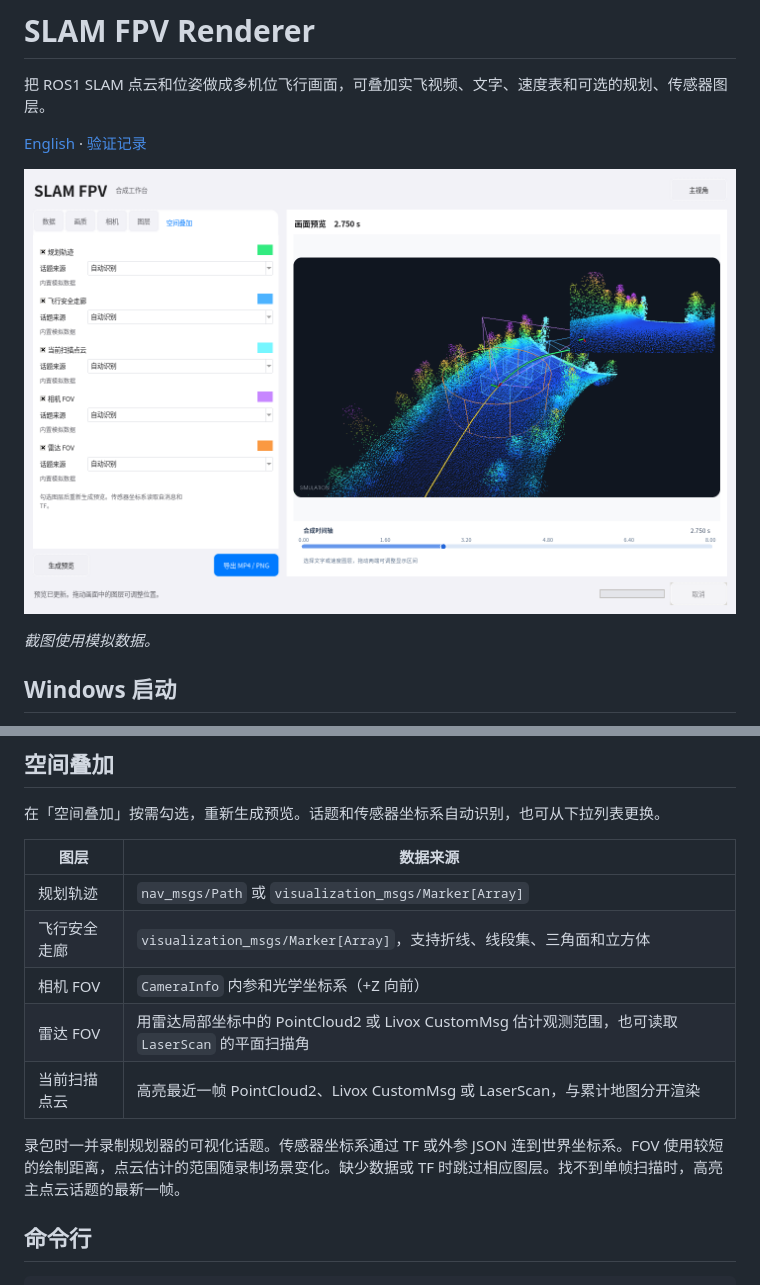
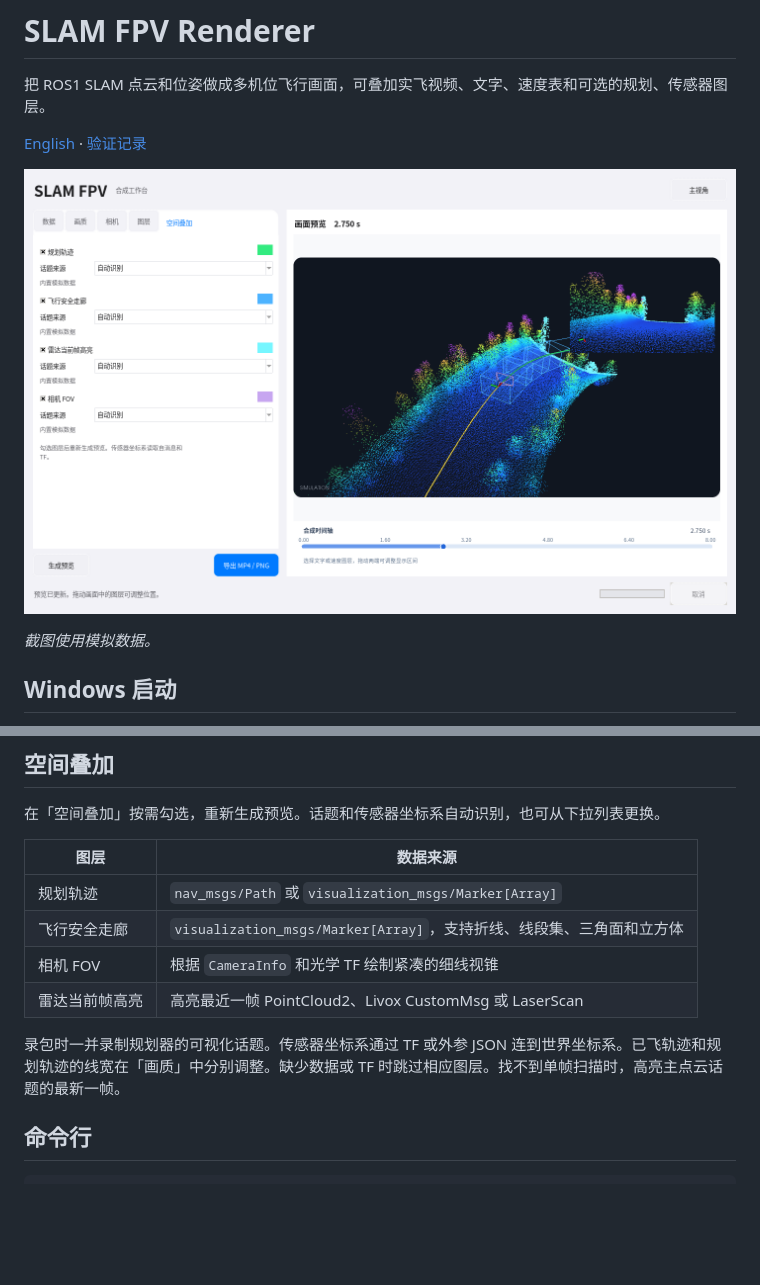
Before and after one commit to kevintjq/Planner-Replay-Studio, a Markdown page: README_CN.md, 2 parts joined by grey strips. GitHub-like rendering; pictures changed too: docs/studio-preview.png; blank space fills up the shorter version.

```diff
--- a/README_CN.md
+++ b/README_CN.md
@@ -27,11 +27,10 @@
 | --- | --- |
 | 规划轨迹 | `nav_msgs/Path` 或 `visualization_msgs/Marker[Array]` |
 | 飞行安全走廊 | `visualization_msgs/Marker[Array]`，支持折线、线段集、三角面和立方体 |
-| 相机 FOV | `CameraInfo` 内参和光学坐标系（+Z 向前） |
-| 雷达 FOV | 用雷达局部坐标中的 PointCloud2 或 Livox CustomMsg 估计观测范围，也可读取 `LaserScan` 的平面扫描角 |
-| 当前扫描点云 | 高亮最近一帧 PointCloud2、Livox CustomMsg 或 LaserScan，与累计地图分开渲染 |
+| 相机 FOV | 根据 `CameraInfo` 和光学 TF 绘制紧凑的细线视锥 |
+| 雷达当前帧高亮 | 高亮最近一帧 PointCloud2、Livox CustomMsg 或 LaserScan |
 
-录包时一并录制规划器的可视化话题。传感器坐标系通过 TF 或外参 JSON 连到世界坐标系。FOV 使用较短的绘制距离，点云估计的范围随录制场景变化。缺少数据或 TF 时跳过相应图层。找不到单帧扫描时，高亮主点云话题的最新一帧。
+录包时一并录制规划器的可视化话题。传感器坐标系通过 TF 或外参 JSON 连到世界坐标系。已飞轨迹和规划轨迹的线宽在「画质」中分别调整。缺少数据或 TF 时跳过相应图层。找不到单帧扫描时，高亮主点云话题的最新一帧。
 
 ## 命令行
 
```
Also changed, not shown: README.md (+3 -4 lines), 9 other files.
